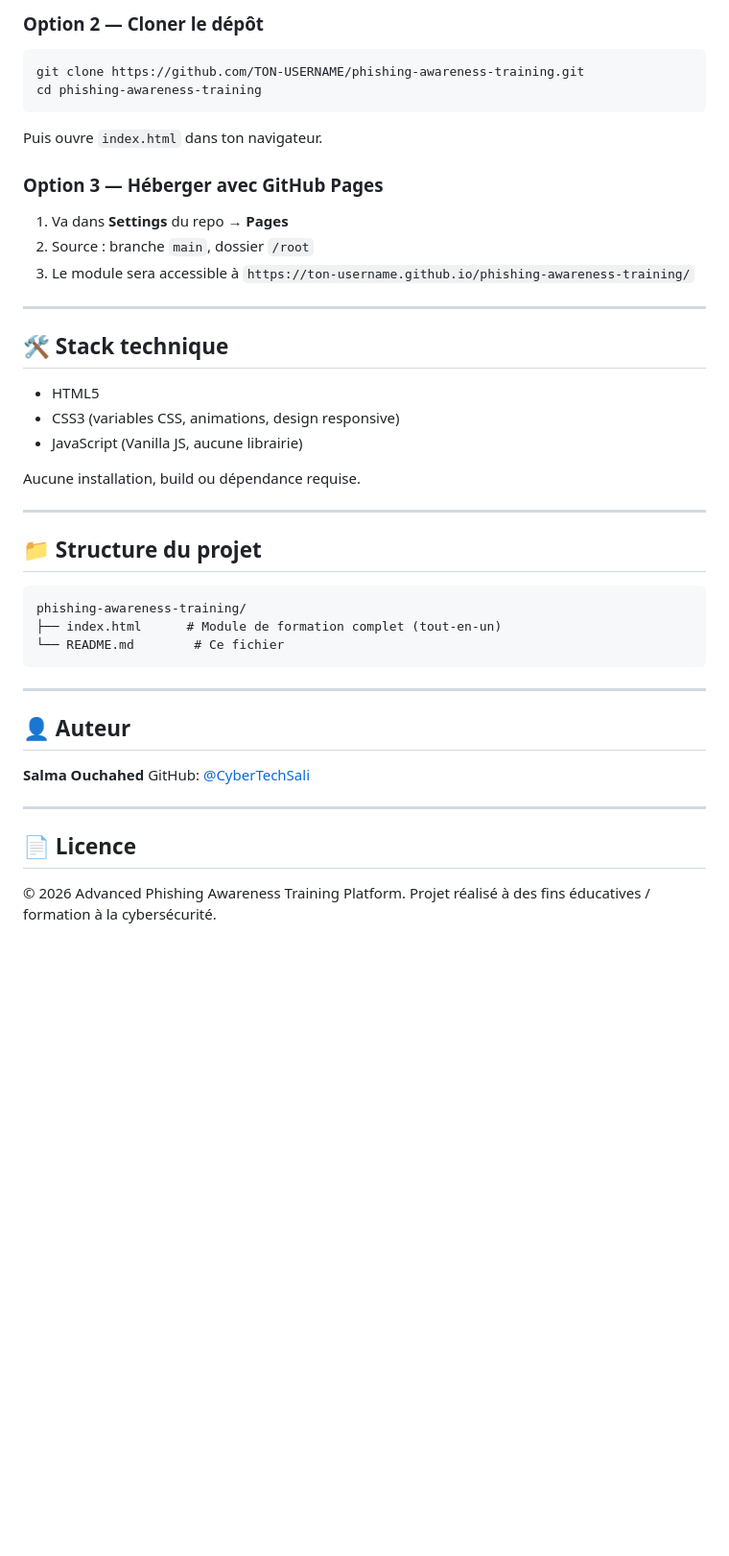
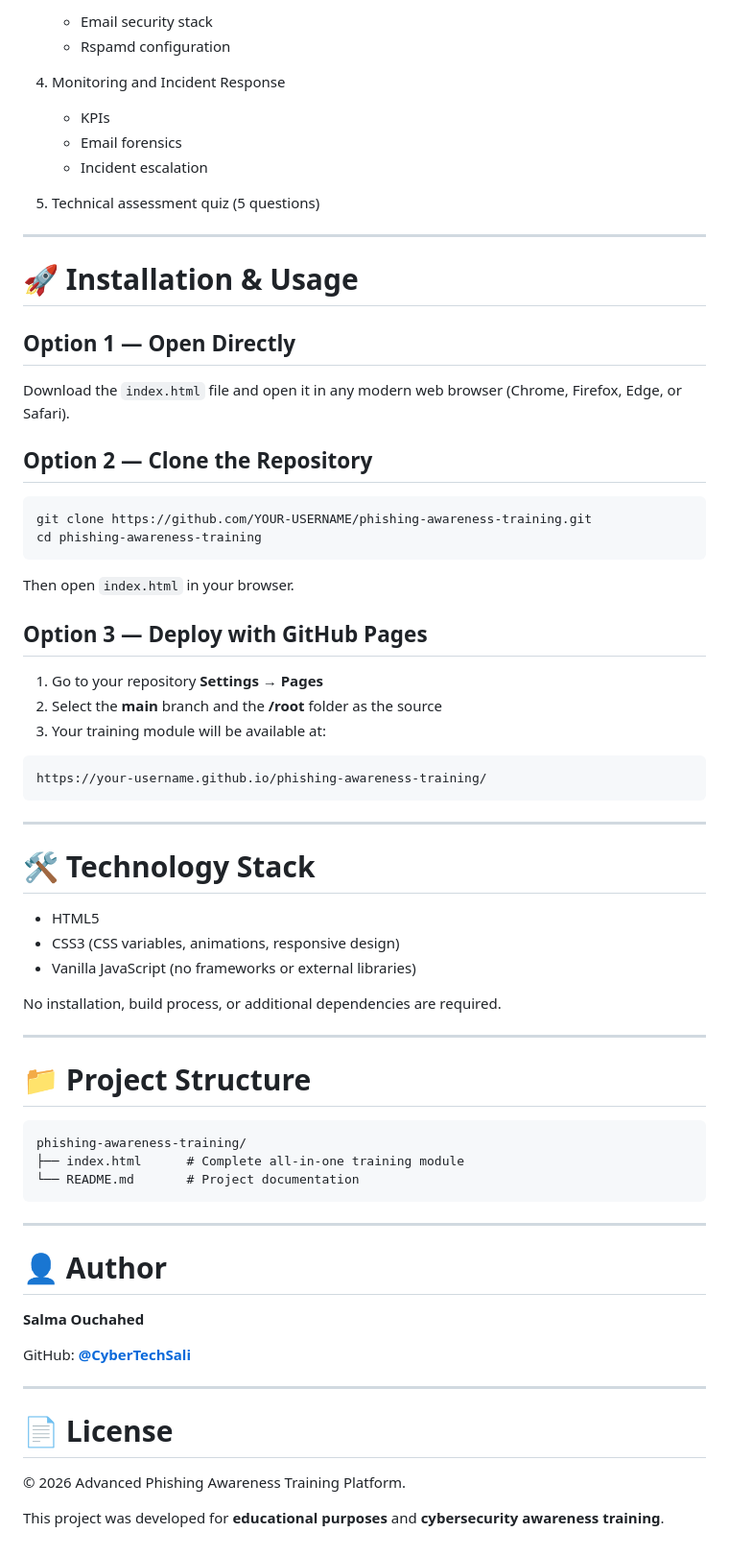
Before and after one commit to CyberTechSali/CodeAlpha_-Phishing-Awareness-Training, a Markdown page: README.md, the part around one of its changes. Shown at 96% size. GitHub-like rendering; blank space fills up the shorter version.

````diff
--- a/README.md
+++ b/README.md
@@ -61,48 +62,72 @@ Télécharge le fichier `index.html` et ouvre-le dans n'importe quel navigateur
 
-### Option 2 — Cloner le dépôt
+   * Email security stack
+   * Rspamd configuration
+4. Monitoring and Incident Response
+
+   * KPIs
+   * Email forensics
+   * Incident escalation
+5. Technical assessment quiz (5 questions)
+
+---
+
+# 🚀 Installation & Usage
+
+## Option 1 — Open Directly
+
+Download the `index.html` file and open it in any modern web browser (Chrome, Firefox, Edge, or Safari).
+
+## Option 2 — Clone the Repository
 
 ```bash
-git clone https://github.com/TON-USERNAME/phishing-awareness-training.git
+git clone https://github.com/YOUR-USERNAME/phishing-awareness-training.git
 cd phishing-awareness-training
 ```
 
-Puis ouvre `index.html` dans ton navigateur.
+Then open `index.html` in your browser.
 
-### Option 3 — Héberger avec GitHub Pages
+## Option 3 — Deploy with GitHub Pages
 
-1. Va dans **Settings** du repo → **Pages**
-2. Source : branche `main`, dossier `/root`
-3. Le module sera accessible à `https://ton-username.github.io/phishing-awareness-training/`
-
----
-
-## 🛠️ Stack technique
-
-- HTML5
-- CSS3 (variables CSS, animations, design responsive)
-- JavaScript (Vanilla JS, aucune librairie)
-
-Aucune installation, build ou dépendance requise.
-
----
-
-## 📁 Structure du projet
+1. Go to your repository **Settings** → **Pages**
+2. Select the **main** branch and the **/root** folder as the source
+3. Your training module will be available at:
 
 ```
-phishing-awareness-training/
-├── index.html      # Module de formation complet (tout-en-un)
-└── README.md        # Ce fichier
+https://your-username.github.io/phishing-awareness-training/
 ```
 
 ---
 
-## 👤 Auteur
+# 🛠️ Technology Stack
 
-**Salma Ouchahed**
-GitHub: [@CyberTechSali](https://github.com/CyberTechSali)
+* HTML5
+* CSS3 (CSS variables, animations, responsive design)
+* Vanilla JavaScript (no frameworks or external libraries)
+
+No installation, build process, or additional dependencies are required.
 
 ---
 
-## 📄 Licence
+# 📁 Project Structure
 
-© 2026 Advanced Phishing Awareness Training Platform. Projet réalisé à des fins éducatives / formation à la cybersécurité.
+```text
+phishing-awareness-training/
+├── index.html      # Complete all-in-one training module
+└── README.md       # Project documentation
+```
+
+---
+
+# 👤 Author
+
+**Salma Ouchahed**
+
+GitHub: **[@CyberTechSali](https://github.com/CyberTechSali)**
+
+---
+
+# 📄 License
+
+© 2026 Advanced Phishing Awareness Training Platform.
+
+This project was developed for **educational purposes** and **cybersecurity awareness training**.
````
Also changed, not shown: other parts of README.md (+39 -38 lines).
